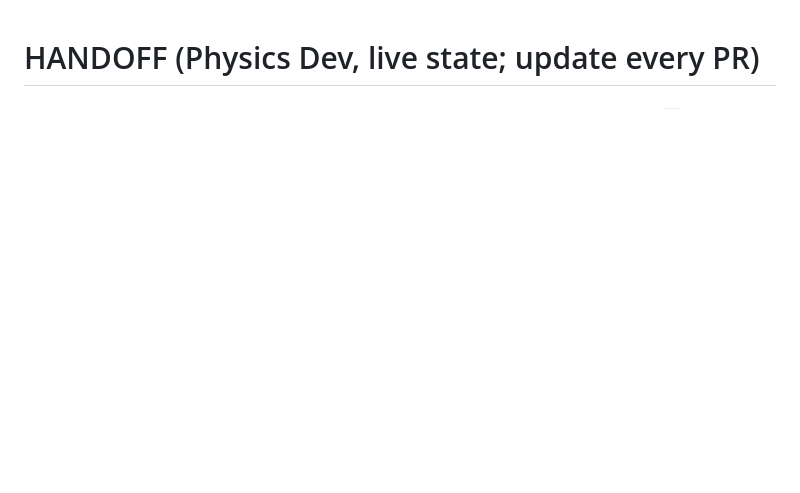
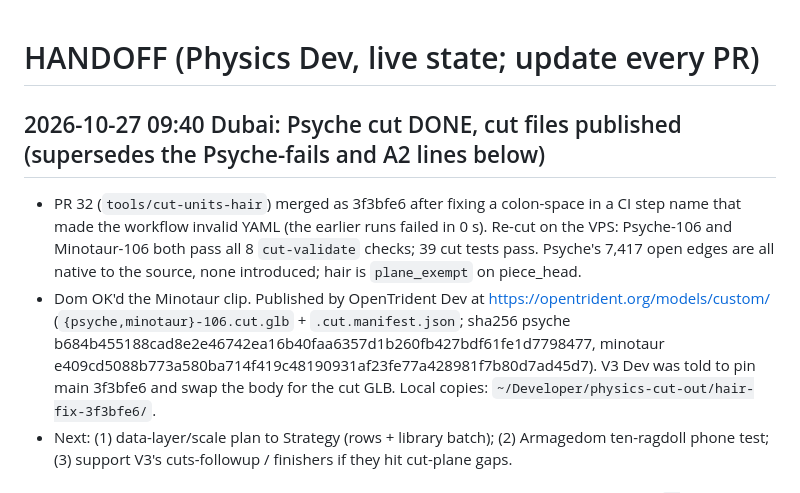
Before and after one commit to DomLynch/physics, a Markdown page: docs/BRIEF.md, the part around the change. Rendered like a GitHub page; blank space fills up the shorter version.

Commit message:
HANDOFF 2026-10-27 09:40: Psyche cut done, cut files published
Co-Authored-By: Claude Sonnet 5.5 <noreply@anthropic.com>

```diff
--- a/docs/BRIEF.md
+++ b/docs/BRIEF.md
@@ -1,4 +1,8 @@
 # HANDOFF (Physics Dev, live state; update every PR)
+## 2026-10-27 09:40 Dubai: Psyche cut DONE, cut files published (supersedes the Psyche-fails and A2 lines below)
+- PR 32 (`tools/cut-units-hair`) merged as 3f3bfe6 after fixing a colon-space in a CI step name that made the workflow invalid YAML (the earlier runs failed in 0 s). Re-cut on the VPS: Psyche-106 and Minotaur-106 both pass all 8 `cut-validate` checks; 39 cut tests pass. Psyche's 7,417 open edges are all native to the source, none introduced; hair is `plane_exempt` on piece_head.
+- Dom OK'd the Minotaur clip. Published by OpenTrident Dev at https://opentrident.org/models/custom/ (`{psyche,minotaur}-106.cut.glb` + `.cut.manifest.json`; sha256 psyche b684b455188cad8e2e46742ea16b40faa6357d1b260fb427bdf61fe1d7798477, minotaur e409cd5088b773a580ba714f419c48190931af23fe77a428981f7b80d7ad45d7). V3 Dev was told to pin main 3f3bfe6 and swap the body for the cut GLB. Local copies: `~/Developer/physics-cut-out/hair-fix-3f3bfe6/`.
+- Next: (1) data-layer/scale plan to Strategy (rows + library batch); (2) Armagedom ten-ragdoll phone test; (3) support V3's cuts-followup / finishers if they hit cut-plane gaps.
 ## 2026-10-27 09:05 Dubai addendum: M4 is LIVE in V3 opt-in (`?rules=m4`, V3 PR 72); package main 1882ab1 adds `createFighterState(..., { hp_scale, budgets })` and `rd.partSpeed(part)`; Agent A2's branch `tools/cut-units-hair` has commit 7f40771 (hair whole to piece_head via `plane_exempt`, cap sliver normals, validator native-vs-introduced + `--self`) but NO PR yet (worktree `.claude/worktrees/agent-a5dcf189b668218e5` may still be running): check `git log origin/tools/cut-units-hair`, run the validator on Psyche-106/Minotaur-106 (VPS `/root/cut-out`, sources `*.source-plain.glb`, `--plane-offset` from the manifest's `plane_frame.bind_offset`), open the PR, merge on green. Memory file: `~/.claude/projects/-Users-domininclynch-Developer-physics/memory/physics-dev-state.md`.
 ## LATEST 2026-10-27 00:20 Dubai (supersedes the older bullets below where they disagree)
 - **LIVE in V3 (v3.frankendom.com):** M3 (Minotaur ragdoll death, default, 106 rig, spine stagger) and M5 (head-zone kill = `rd.cut("head")`, corpse tap cut, #66, build d444fca). Phone bench passed (iPhone, 0.40 ms avg, `docs/M3-RECEIPT.md`). Cut stumps are plain balls and the skin stretches until the cut meshes ship.
```
